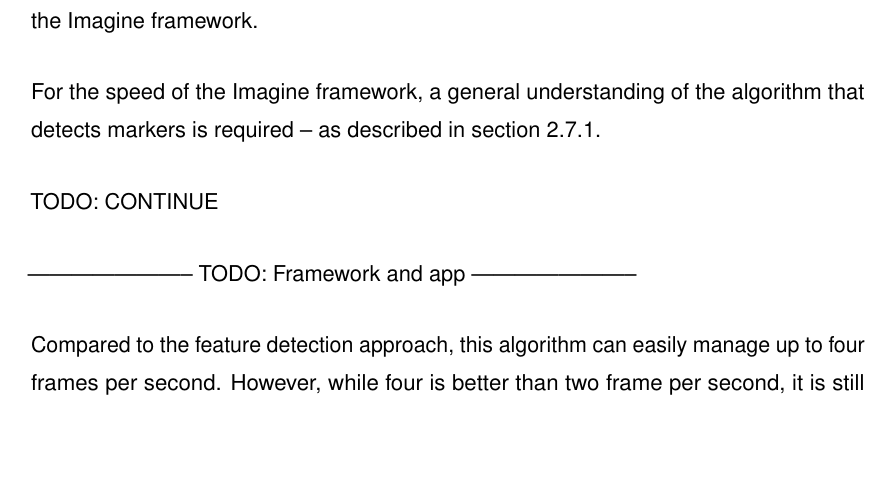
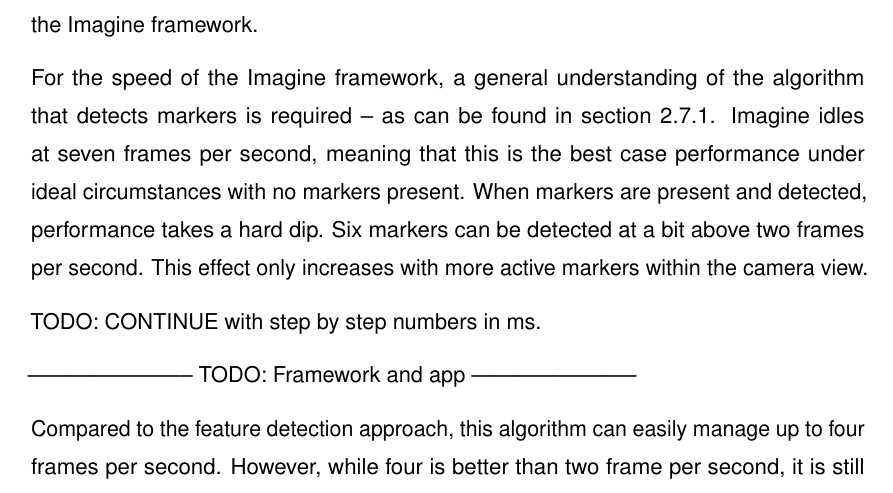
Before and after one commit to xamino/bachlor_docu_git, a LaTeX thesis (prework/doc.tex, which reads prework/text/results.tex): part of page 37 of 46, cut so that both start at the same text, the shorter picture padded with empty space. Compiled offline with pdfLaTeX.

Commit message:
further performance stuff

```diff
--- a/prework/text/results.tex
+++ b/prework/text/results.tex
@@ -87,9 +87,13 @@ Newer versions of it should theoretically be able to increase the speed up to th
 To achieve even higher speeds, the speed at which Android fetches the camera preview must be increased, which could happen with newer devices and or newer version of Android.
 All of these possible speed increases however lie outside of the influence of the Imagine framework.
 
-For the speed of the Imagine framework, a general understanding of the algorithm that detects markers is required – as described in section \ref{detection_workflow}.
+For the speed of the Imagine framework, a general understanding of the algorithm that detects markers is required – as can be found in section \ref{detection_workflow}.
+Imagine idles at seven frames per second, meaning that this is the best case performance under ideal circumstances with no markers present.
+When markers are present and detected, performance takes a hard dip.
+Six markers can be detected at a bit above two frames per second.
+This effect only increases with more active markers within the camera view.
 
-TODO: CONTINUE
+TODO: CONTINUE with step by step numbers in ms.
 
 ----------------------- TODO: Framework and app -----------------------
 
```
